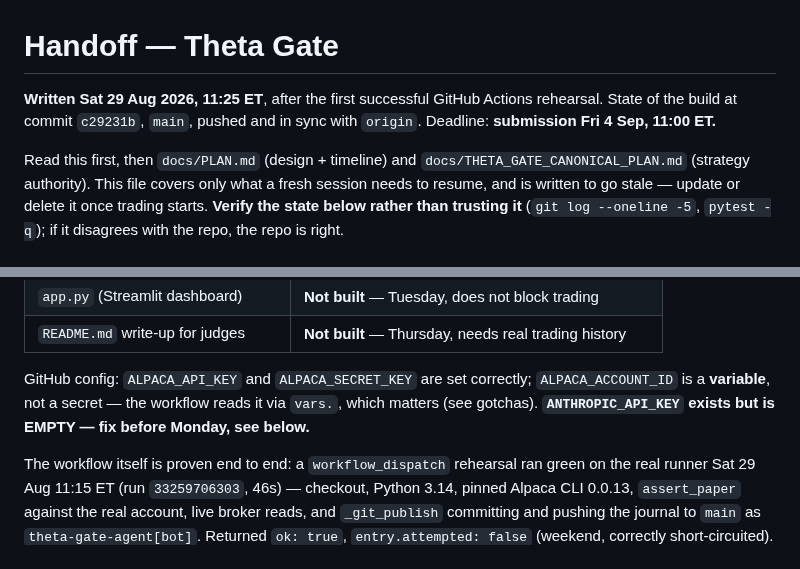
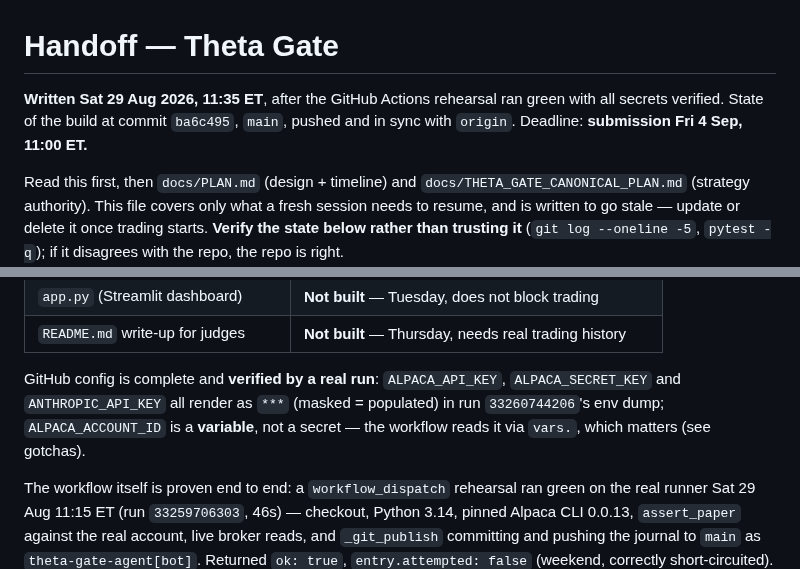
Before and after one commit to Kalwaleed/theta-gate, a Markdown page: docs/HANDOFF.md, 2 parts joined by grey strips. GitHub-like rendering.

```diff
--- a/docs/HANDOFF.md
+++ b/docs/HANDOFF.md
@@ -1,6 +1,6 @@
 # Handoff — Theta Gate
 
-**Written Sat 29 Aug 2026, 11:25 ET**, after the first successful GitHub Actions rehearsal. State of the build at commit `c29231b`, `main`, pushed and in sync with `origin`. Deadline: **submission Fri 4 Sep, 11:00 ET.**
+**Written Sat 29 Aug 2026, 11:35 ET**, after the GitHub Actions rehearsal ran green with all secrets verified. State of the build at commit `ba6c495`, `main`, pushed and in sync with `origin`. Deadline: **submission Fri 4 Sep, 11:00 ET.**
 
 Read this first, then `docs/PLAN.md` (design + timeline) and `docs/THETA_GATE_CANONICAL_PLAN.md` (strategy authority). This file covers only what a fresh session needs to resume, and is written to go stale — update or delete it once trading starts. **Verify the state below rather than trusting it** (`git log --oneline -5`, `pytest -q`); if it disagrees with the repo, the repo is right.
 
@@ -20,7 +20,7 @@ Every file in the trading path is built, tested, and committed. **45/45 tests pa
 | `app.py` (Streamlit dashboard) | **Not built** — Tuesday, does not block trading |
 | `README.md` write-up for judges | **Not built** — Thursday, needs real trading history |
 
-GitHub config: `ALPACA_API_KEY` and `ALPACA_SECRET_KEY` are set correctly; `ALPACA_ACCOUNT_ID` is a **variable**, not a secret — the workflow reads it via `vars.`, which matters (see gotchas). **`ANTHROPIC_API_KEY` exists but is EMPTY — fix before Monday, see below.**
+GitHub config is complete and **verified by a real run**: `ALPACA_API_KEY`, `ALPACA_SECRET_KEY` and `ANTHROPIC_API_KEY` all render as `***` (masked = populated) in run `33260744206`'s env dump; `ALPACA_ACCOUNT_ID` is a **variable**, not a secret — the workflow reads it via `vars.`, which matters (see gotchas).
 
 The workflow itself is proven end to end: a `workflow_dispatch` rehearsal ran green on the real runner Sat 29 Aug 11:15 ET (run `33259706303`, 46s) — checkout, Python 3.14, pinned Alpaca CLI 0.0.13, `assert_paper` against the real account, live broker reads, and `_git_publish` committing and pushing the journal to `main` as `theta-gate-agent[bot]`. Returned `ok: true`, `entry.attempted: false` (weekend, correctly short-circuited). That run is what proves the CI half of durability: until it, `_git_publish` had only ever been exercised on a local machine, never from an ephemeral runner where a lost push actually costs state.
 
```
Also changed, not shown: other parts of docs/HANDOFF.md (+12 -17 lines).
